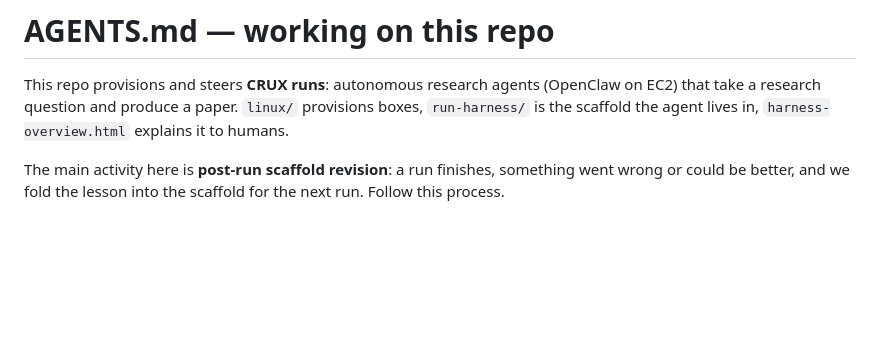
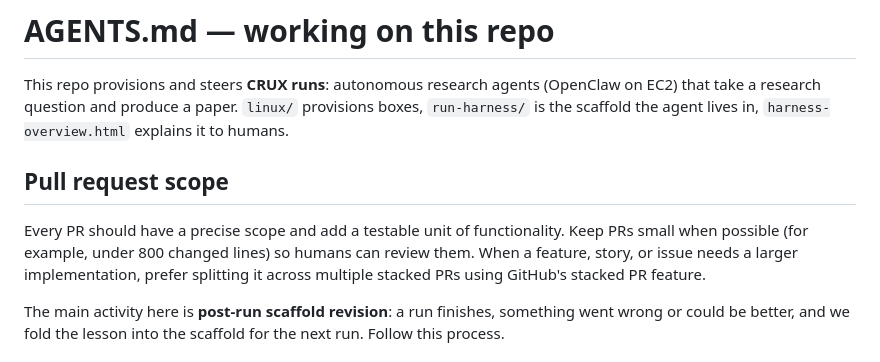
Before and after one commit to sage-princeton/crux-in-a-box, a Markdown page: AGENTS.md, the part around the change. Drawn GitHub-style; blank space fills up the shorter version.

Commit message:
Document precise scope and small stacked PRs

```diff
--- a/AGENTS.md
+++ b/AGENTS.md
@@ -1,6 +1,10 @@
 # AGENTS.md — working on this repo
 
 This repo provisions and steers **CRUX runs**: autonomous research agents (OpenClaw on EC2) that take a research question and produce a paper. `linux/` provisions boxes, `run-harness/` is the scaffold the agent lives in, `harness-overview.html` explains it to humans.
+
+## Pull request scope
+
+Every PR should have a precise scope and add a testable unit of functionality. Keep PRs small when possible (for example, under 800 changed lines) so humans can review them. When a feature, story, or issue needs a larger implementation, prefer splitting it across multiple stacked PRs using GitHub's stacked PR feature.
 
 The main activity here is **post-run scaffold revision**: a run finishes, something went wrong or could be better, and we fold the lesson into the scaffold for the next run. Follow this process.
 
```
